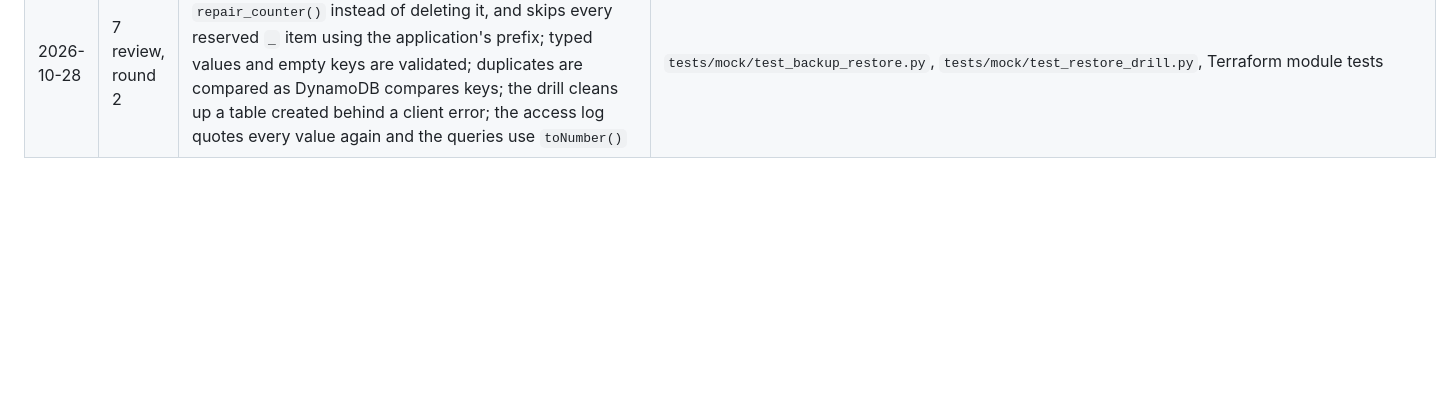
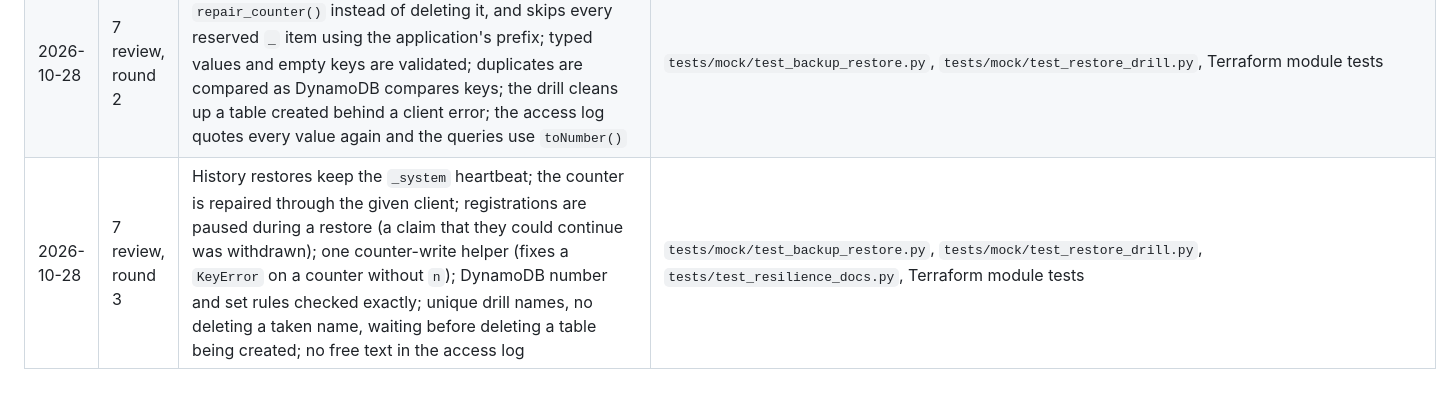
Before and after one commit to lesego-rabotapi/VigilWatch, a Markdown page: docs/plans/vigilwatch-improvement.md, the part around the change. GitHub-like rendering; blank space fills up the shorter version.

Commit message:
docs(plan): progress log for Stage 7 review round 3
Co-Authored-By: Claude Opus 5.5 <noreply@anthropic.com>

```diff
--- a/docs/plans/vigilwatch-improvement.md
+++ b/docs/plans/vigilwatch-improvement.md
@@ -409,3 +409,4 @@ prove that the policy, package-verification and gate-integrity checks fail when
 | 2026-10-28 | 7.6, 7.7 | Runbook section 9 (dashboard shows no data: write, read and display paths with commands) and section 10 (IAM iteration log, empty) | `tests/test_resilience_docs.py` |
 | 2026-10-28 | 7 review | Code review of Stage 7. The restore no longer brings back a stale cap counter (rebuilt by the application); backups handle binary and nested sets and are LF on any platform; the whole backup is validated before any write; throttled restores give up after eight attempts; the drill cannot leak its scratch table and refuses a sample below one; the access log writes status and latency as numbers; table capacity is drawn per second; the runbook's curl URL-encodes. The shape test caught `flatten()` a second time | `tests/mock/test_backup_restore.py`, `tests/mock/test_restore_drill.py`, `terraform/modules/api/tests`, `terraform/modules/monitoring/tests` |
 | 2026-10-28 | 7 review, round 2 | The restore sets the cap counter with a race-safe `repair_counter()` instead of deleting it, and skips every reserved `_` item using the application's prefix; typed values and empty keys are validated; duplicates are compared as DynamoDB compares keys; the drill cleans up a table created behind a client error; the access log quotes every value again and the queries use `toNumber()` | `tests/mock/test_backup_restore.py`, `tests/mock/test_restore_drill.py`, Terraform module tests |
+| 2026-10-28 | 7 review, round 3 | History restores keep the `_system` heartbeat; the counter is repaired through the given client; registrations are paused during a restore (a claim that they could continue was withdrawn); one counter-write helper (fixes a `KeyError` on a counter without `n`); DynamoDB number and set rules checked exactly; unique drill names, no deleting a taken name, waiting before deleting a table being created; no free text in the access log | `tests/mock/test_backup_restore.py`, `tests/mock/test_restore_drill.py`, `tests/test_resilience_docs.py`, Terraform module tests |
```
